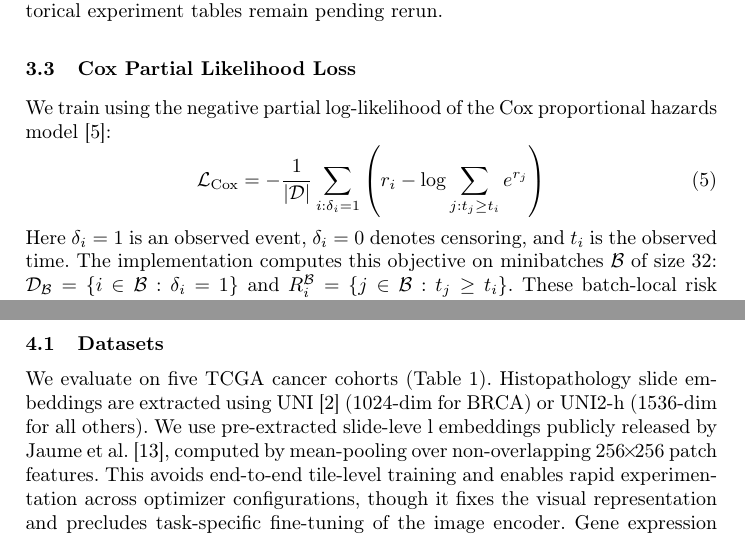
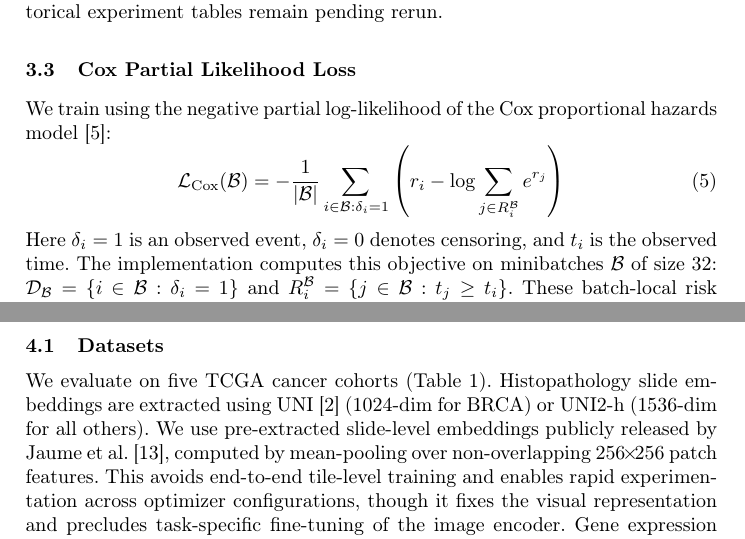
Before and after one commit to ankitbhard/msam, a LaTeX paper (main.tex): two parts of pages 5 and 7 of 16, joined at a grey line, cut so that both start at the same text. Compiled offline with pdfLaTeX.

Commit message:
Match Cox equation batch-size normalization used by implementation

```diff
--- a/main.tex
+++ b/main.tex
@@ -332,9 +332,10 @@ dominant-modality updates with Gaussian noise injection, and
 We train using the negative partial log-likelihood of the Cox
 proportional hazards model~\cite{cox1972}:
 \begin{equation}
-\mathcal{L}_{\text{Cox}} = -\frac{1}{|\mathcal{D}|}
-\sum_{i: \delta_i = 1}
-\left( r_i - \log \sum_{j: t_j \geq t_i} e^{r_j} \right)
+\mathcal{L}_{\text{Cox}}(\mathcal{B}) =
+-\frac{1}{|\mathcal{B}|}
+\sum_{i\in\mathcal{B}:\delta_i=1}
+\left( r_i-\log\sum_{j\in R_i^\mathcal{B}} e^{r_j}\right)
 \label{eq:cox}
 \end{equation}
 Here $\delta_i=1$ is an observed event, $\delta_i=0$ denotes
@@ -452,7 +453,7 @@ perturbation radius $\rho$, suppression strength $\alpha$
 We evaluate on five TCGA cancer cohorts (Table~\ref{tab:datasets}).
 Histopathology slide embeddings are extracted using
 UNI~\cite{chen2024uni} (1024-dim for BRCA) or UNI2-h (1536-dim for
-all others). We use pre-extracted slide-leve    l embeddings publicly
+all others). We use pre-extracted slide-level embeddings publicly
 released by Jaume et al.~\cite{jaume2024tangle}, computed by
 mean-pooling over non-overlapping $256\!\times\!256$ patch features.
 This avoids end-to-end tile-level training and enables rapid
```
